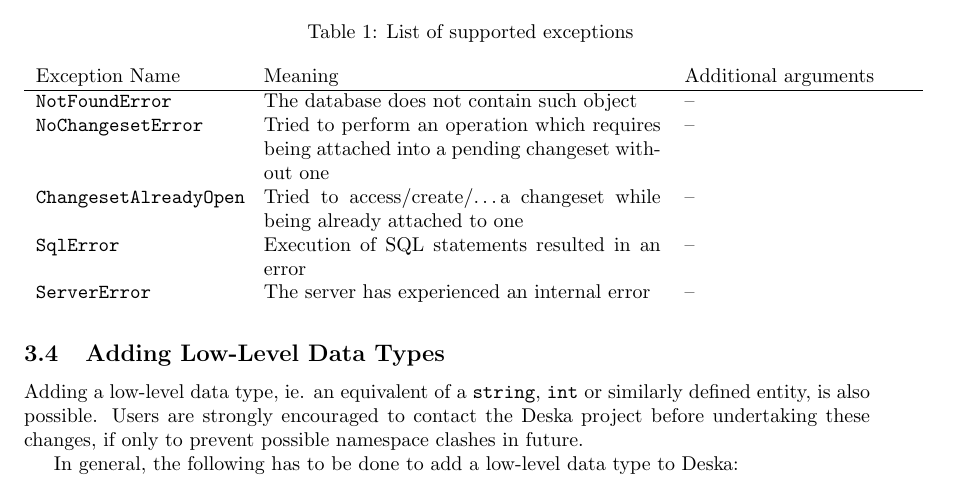
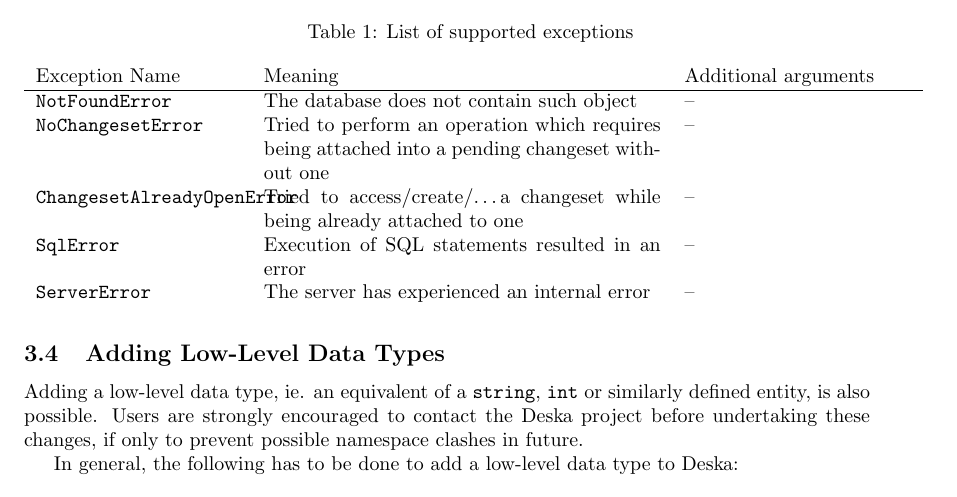
Before and after one commit to jktjkt/deska, a LaTeX paper (doc/technical/dbapi-protocol.tex): part of page 5 of 14, cut so that both start at the same text. Compiled offline with pdfLaTeX.

Commit message:
s/ChangesetAlreadyOpen/ChangesetAlreadyOpenError/ to respect naming convention

```diff
--- a/doc/technical/dbapi-protocol.tex
+++ b/doc/technical/dbapi-protocol.tex
@@ -260,7 +260,7 @@ This is the list of currently defined exceptions, along with their other argumen
     {\tt NotFoundError} & The database does not contain such object & -- \\
     {\tt NoChangesetError} & Tried to perform an operation which requires being attached into a pending changeset
         without one & -- \\
-    {\tt ChangesetAlreadyOpen} & Tried to access/create/\ldots a changeset while being already attached to one & -- \\
+    {\tt ChangesetAlreadyOpenError} & Tried to access/create/\ldots a changeset while being already attached to one & -- \\
     {\tt SqlError} & Execution of SQL statements resulted in an error & -- \\
     {\tt ServerError} & The server has experienced an internal error & -- \\
 \end{longtable}
```
Also changed, not shown: 1 other file.
